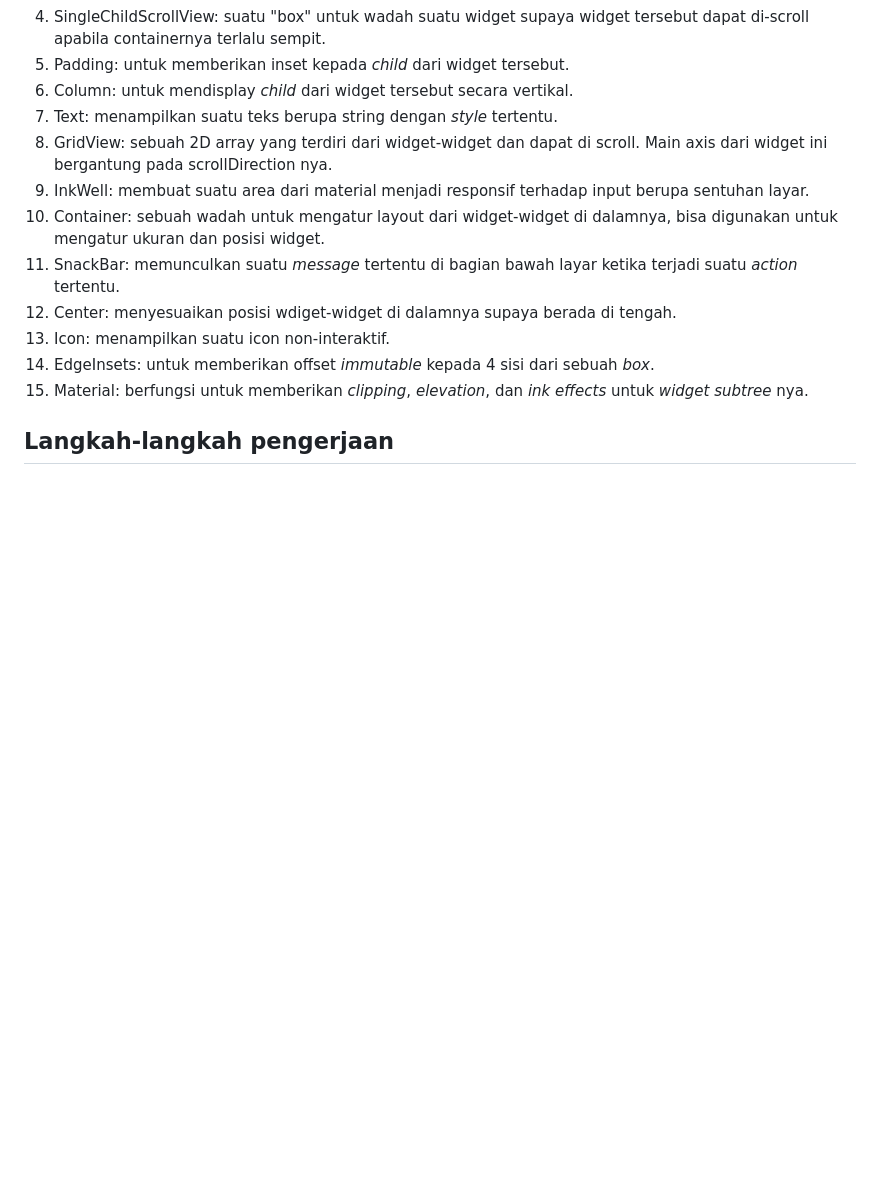
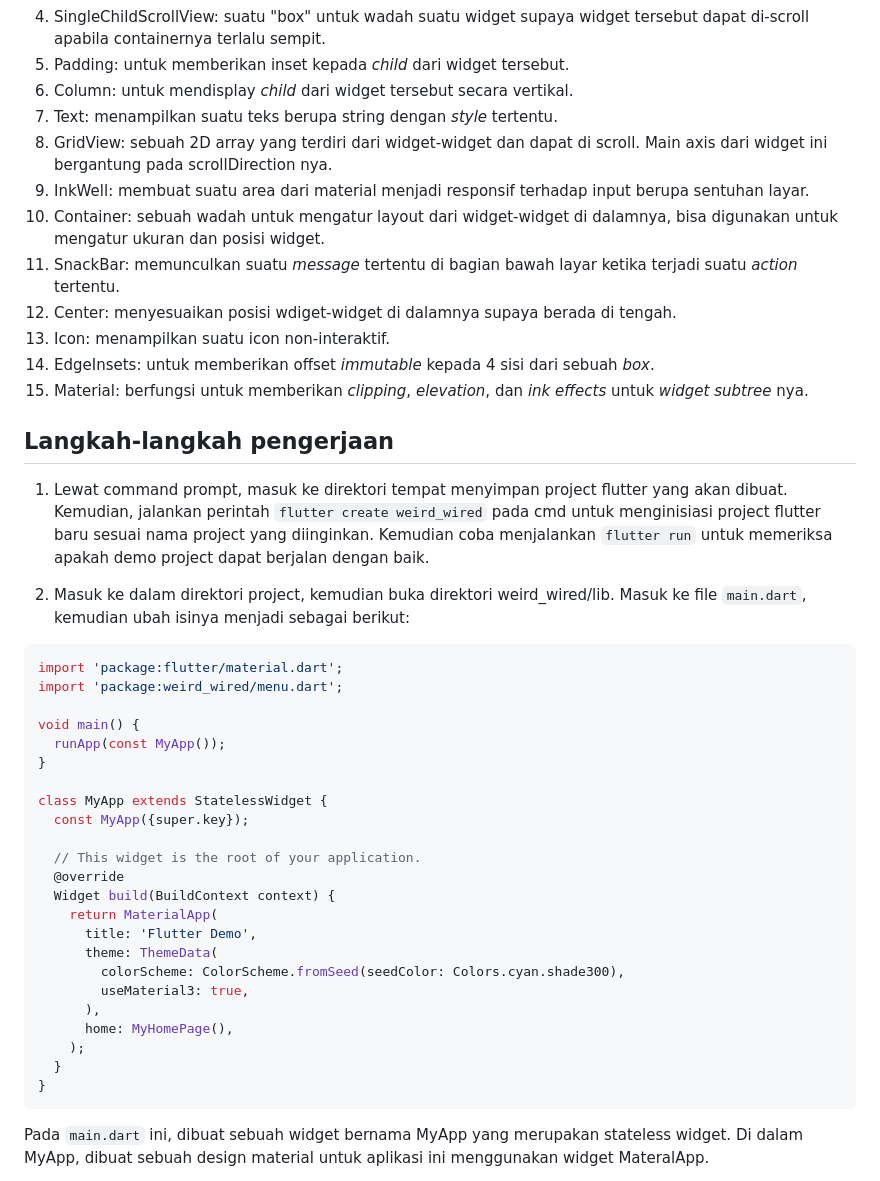
Before and after one commit to evelynphs/weird-wired-mobile, a Markdown page: README.md, the part around one of its changes. Drawn GitHub-style; blank space fills up the shorter version.

Commit message:
readme done

````diff
--- a/README.md
+++ b/README.md
@@ -51,3 +51,36 @@ Berikut beberapa perbedaan antara _stateless_ dan _stateful_ widget:
 15. Material: berfungsi untuk memberikan _clipping_, _elevation_, dan _ink effects_ untuk _widget subtree_ nya.
 
 ## Langkah-langkah pengerjaan
+
+1. Lewat command prompt, masuk ke direktori tempat menyimpan project flutter yang akan dibuat. Kemudian, jalankan perintah `flutter create weird_wired` pada cmd untuk menginisiasi project flutter baru sesuai nama project yang diinginkan. Kemudian coba menjalankan `flutter run` untuk memeriksa apakah demo project dapat berjalan dengan baik.
+
+2. Masuk ke dalam direktori project, kemudian buka direktori weird_wired/lib. Masuk ke file `main.dart`, kemudian ubah isinya menjadi sebagai berikut:
+
+```dart
+import 'package:flutter/material.dart';
+import 'package:weird_wired/menu.dart';
+
+void main() {
+  runApp(const MyApp());
+}
+
+class MyApp extends StatelessWidget {
+  const MyApp({super.key});
+
+  // This widget is the root of your application.
+  @override
+  Widget build(BuildContext context) {
+    return MaterialApp(
+      title: 'Flutter Demo',
+      theme: ThemeData(
+        colorScheme: ColorScheme.fromSeed(seedColor: Colors.cyan.shade300),
+        useMaterial3: true,
+      ),
+      home: MyHomePage(),
+    );
+  }
+}
+```
+
+   Pada `main.dart` ini, dibuat sebuah widget bernama MyApp yang merupakan stateless widget. Di dalam MyApp, dibuat sebuah design material untuk aplikasi ini menggunakan widget MateralApp.
+
````
Also changed, not shown: other parts of README.md (+131 -0 lines).
